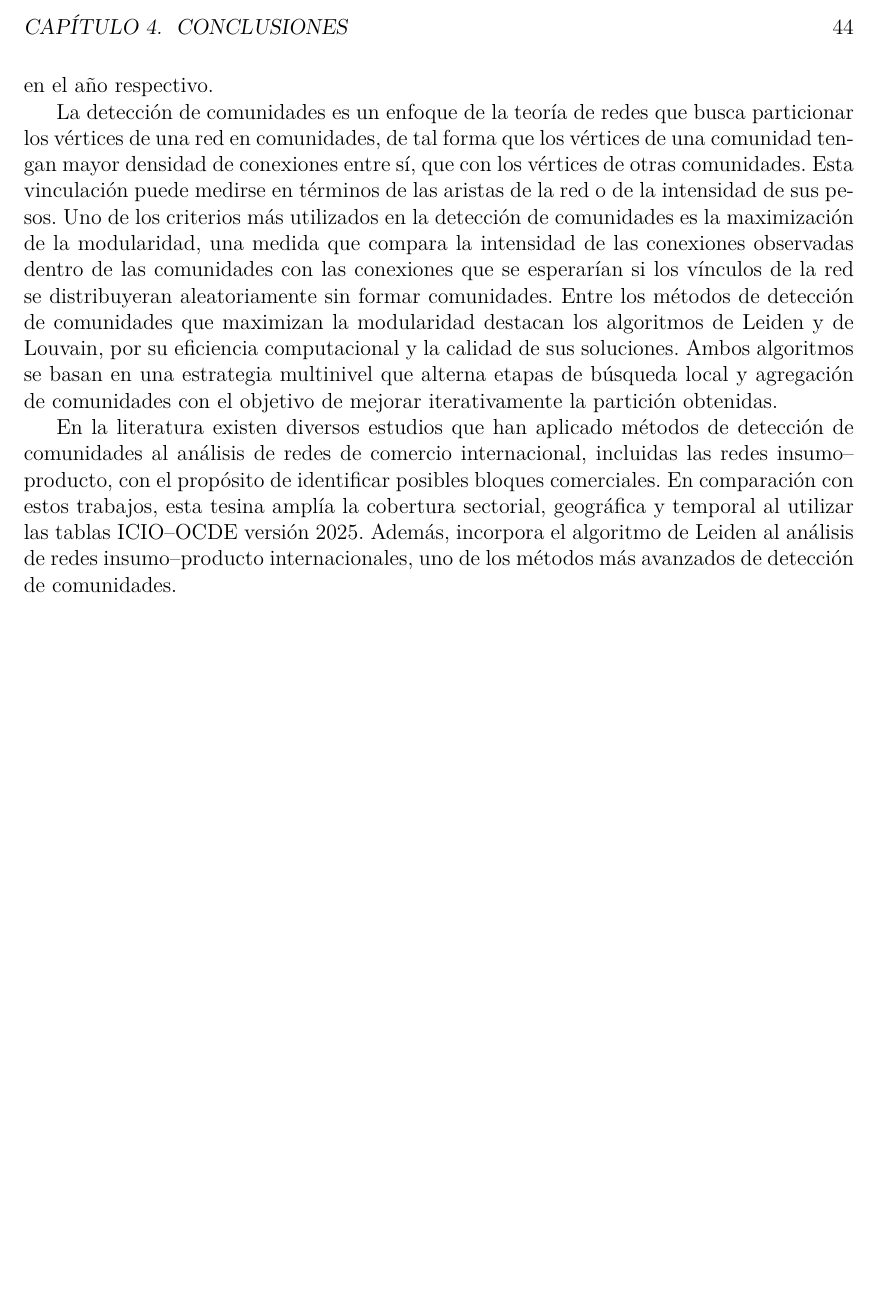
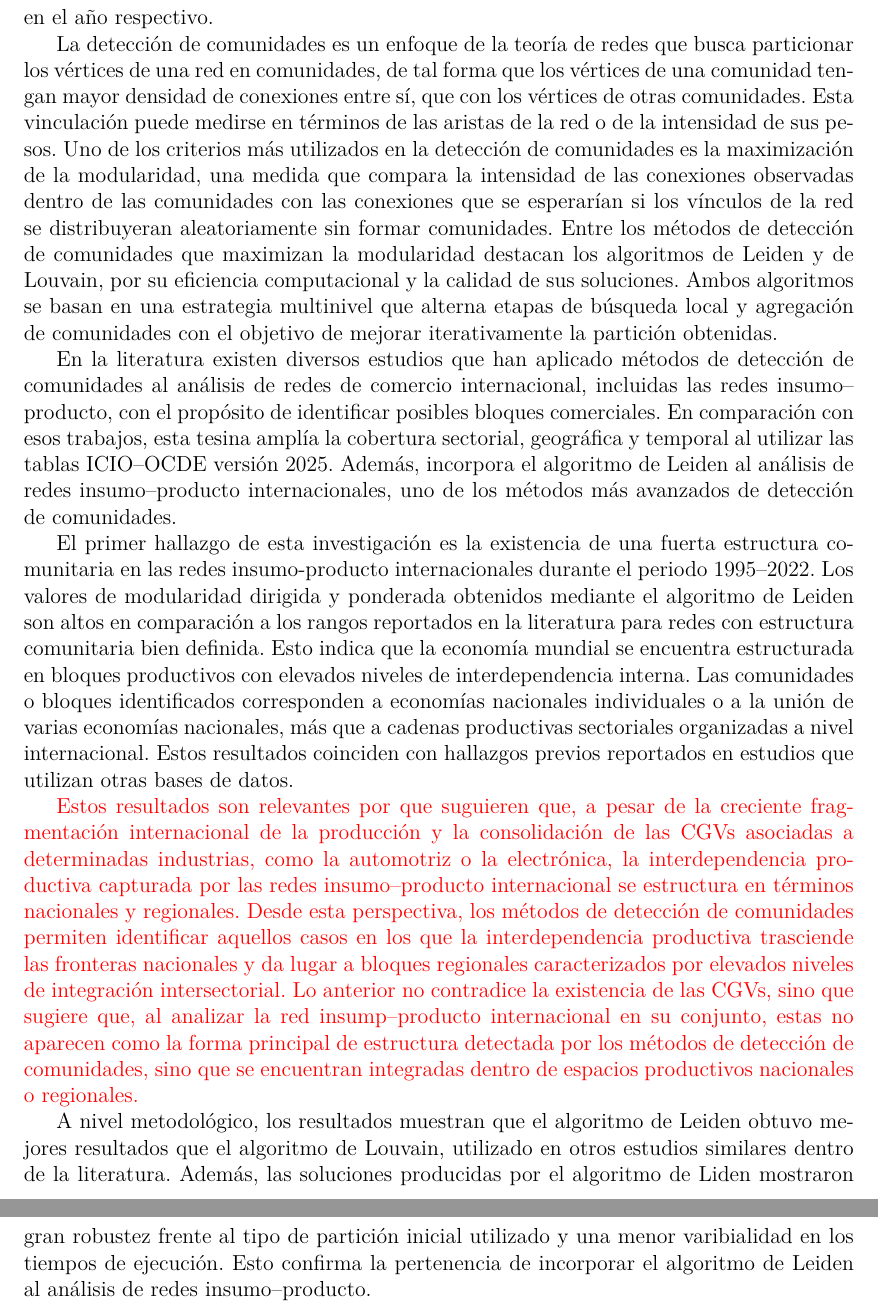
Before and after one commit to HectorMaravillo/icio_community, a LaTeX thesis (tesis/UNAMdissertemplate.tex, which reads tesis/Cap4.tex): part of page 53 of 93 before the commit and two parts of pages 53 and 54 of 94 after it, the two joined at a grey line, cut at the place of the change, the shorter picture padded with empty space. Compiled offline with LuaLaTeX.

Commit message:
update conclusions

```diff
--- a/tesis/Cap4.tex
+++ b/tesis/Cap4.tex
@@ -12,8 +12,13 @@ Para realizar el análisis, los datos de la submatriz de consumo intermedio de l
 
 La detección de comunidades es un enfoque de la teoría de redes que busca particionar los vértices de una red en comunidades, de tal forma que los vértices de una comunidad tengan mayor densidad de conexiones entre sí, que con los vértices de otras comunidades. Esta vinculación puede medirse en términos de las aristas de la red o de la intensidad de sus pesos. Uno de los criterios más utilizados en la detección de comunidades es la maximización de la modularidad, una medida que compara la intensidad de las conexiones observadas dentro de las comunidades con las conexiones que se esperarían si los vínculos de la red se distribuyeran aleatoriamente sin formar comunidades. Entre los métodos de detección de comunidades que maximizan la modularidad destacan los algoritmos de Leiden y de Louvain, por su eficiencia computacional y la calidad de sus soluciones. Ambos algoritmos se basan en una estrategia multinivel que alterna etapas de búsqueda local y agregación de comunidades con el objetivo de mejorar iterativamente la partición obtenidas.
 
-En la literatura existen diversos estudios que han aplicado métodos de detección de comunidades al análisis de redes de comercio internacional, incluidas las redes insumo--producto, con el propósito de identificar posibles bloques comerciales. En comparación con estos trabajos, esta tesina amplía la cobertura sectorial, geográfica y temporal al utilizar las tablas \gls{icio}--\gls{ocde} versión 2025. Además, incorpora el algoritmo de Leiden al análisis de redes insumo--producto internacionales, uno de los métodos más avanzados de detección de comunidades.
+En la literatura existen diversos estudios que han aplicado métodos de detección de comunidades al análisis de redes de comercio internacional, incluidas las redes insumo--producto, con el propósito de identificar posibles bloques comerciales. En comparación con esos trabajos, esta tesina amplía la cobertura sectorial, geográfica y temporal al utilizar las tablas \gls{icio}--\gls{ocde} versión 2025. Además, incorpora el algoritmo de Leiden al análisis de redes insumo--producto internacionales, uno de los métodos más avanzados de detección de comunidades.
 
+El primer hallazgo de esta investigación es la existencia de una fuerta estructura comunitaria en las redes insumo-producto internacionales durante el periodo 1995--2022.  Los valores de modularidad dirigida y ponderada obtenidos mediante el algoritmo de Leiden son altos en comparación a los rangos reportados en la literatura para redes con estructura comunitaria bien definida. Esto indica que la economía mundial se encuentra estructurada en bloques productivos con elevados niveles de interdependencia interna. Las comunidades o bloques identificados corresponden a economías nacionales individuales o a la unión de varias economías nacionales, más que a cadenas productivas sectoriales organizadas a nivel internacional. Estos resultados coinciden con hallazgos previos reportados en estudios que utilizan otras bases de datos.
+
+\textcolor{red}{Estos resultados son relevantes por que suguieren que, a pesar de la creciente fragmentación internacional de la producción y la consolidación de las \glspl{cgv} asociadas a determinadas industrias, como la automotriz o la electrónica, la interdependencia productiva capturada por las redes insumo--producto internacional se estructura en términos nacionales y regionales. Desde esta perspectiva, los métodos de detección de comunidades permiten identificar aquellos casos en los que la interdependencia productiva trasciende las fronteras nacionales y da lugar a bloques regionales caracterizados por elevados niveles de integración intersectorial.  Lo anterior no contradice la existencia de las \glspl{cgv}, sino que sugiere que, al analizar la red insump--producto internacional en su conjunto, estas no aparecen como la forma principal de estructura detectada por los métodos de detección de comunidades, sino que se encuentran integradas dentro de espacios productivos nacionales o regionales.}
+
+A nivel metodológico, los resultados muestran que el algoritmo de Leiden obtuvo mejores resultados que el algoritmo de Louvain, utilizado en otros estudios similares dentro de la literatura. Además, las soluciones producidas por el algoritmo de Liden mostraron gran robustez frente al tipo de partición inicial utilizado y una menor varibialidad en los tiempos de ejecución. Esto confirma la pertenencia de incorporar el algoritmo de Leiden al análisis de redes insumo--producto.
 
 % Resultados: Fuerte estructura comunitaria, valores de modularidad mu altos.
 % Bloques comerciales corresponden a base nacional o regional, más que por actividades económicas.
```
Also changed, not shown: tesis/Cap3.tex (+0 -1 lines).
